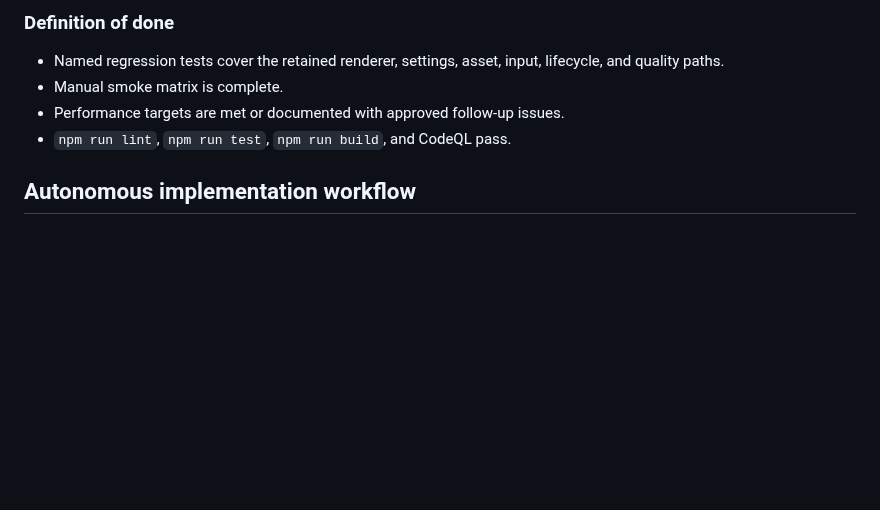
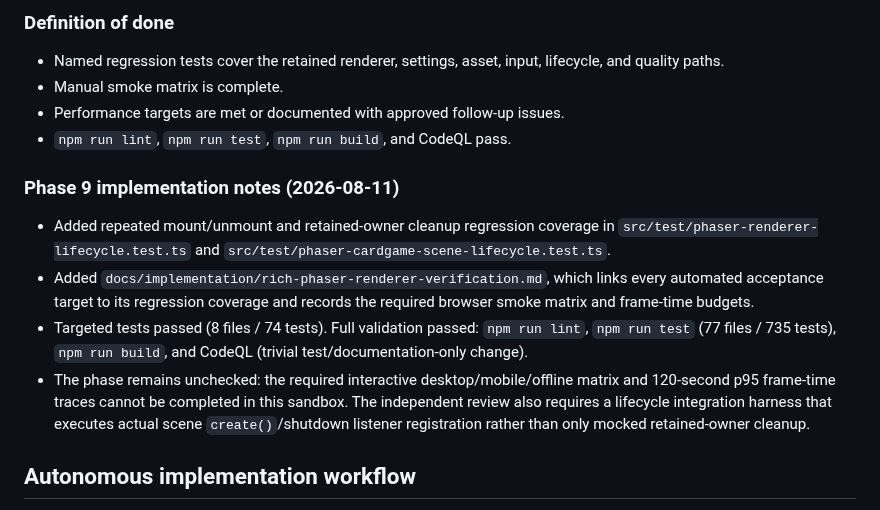
Before and after one commit to pompomon/Cardgame, a Markdown page: docs/implementation/rich-phaser-renderer-plan.md, the part around the change. Rendered like a GitHub page; blank space fills up the shorter version.

Commit message:
Document Phaser verification status
Co-authored-by: pompomon <2802155+pompomon@users.noreply.github.com>

```diff
--- a/docs/implementation/rich-phaser-renderer-plan.md
+++ b/docs/implementation/rich-phaser-renderer-plan.md
@@ -935,6 +935,23 @@ Then run CodeQL review before finalizing the implementation PR.
 - Performance targets are met or documented with approved follow-up issues.
 - `npm run lint`, `npm run test`, `npm run build`, and CodeQL pass.
 
+### Phase 9 implementation notes (2026-08-11)
+
+- Added repeated mount/unmount and retained-owner cleanup regression coverage in
+  `src/test/phaser-renderer-lifecycle.test.ts` and
+  `src/test/phaser-cardgame-scene-lifecycle.test.ts`.
+- Added `docs/implementation/rich-phaser-renderer-verification.md`, which
+  links every automated acceptance target to its regression coverage and
+  records the required browser smoke matrix and frame-time budgets.
+- Targeted tests passed (8 files / 74 tests). Full validation passed:
+  `npm run lint`, `npm run test` (77 files / 735 tests), `npm run build`, and
+  CodeQL (trivial test/documentation-only change).
+- The phase remains unchecked: the required interactive desktop/mobile/offline
+  matrix and 120-second p95 frame-time traces cannot be completed in this
+  sandbox. The independent review also requires a lifecycle integration harness
+  that executes actual scene `create()`/shutdown listener registration rather
+  than only mocked retained-owner cleanup.
+
 ## Autonomous implementation workflow
 
 Implement the renderer evolution in small logical commits, each scoped to one reviewable concern. A suggested commit sequence is:
```
